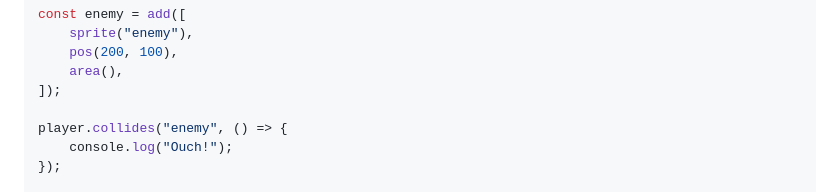
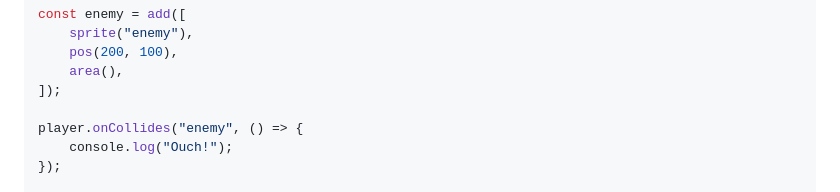
Before and after one commit to billyl1116/sep11-freedom-project, a Markdown page: tool/learning-log.md, the part around the change. Rendered like a GitHub page.

```diff
--- a/tool/learning-log.md
+++ b/tool/learning-log.md
@@ -151,7 +151,7 @@ const enemy = add([
     area(),
 ]);
 
-player.collides("enemy", () => {
+player.onCollides("enemy", () => {
     console.log("Ouch!");
 });
 
```
